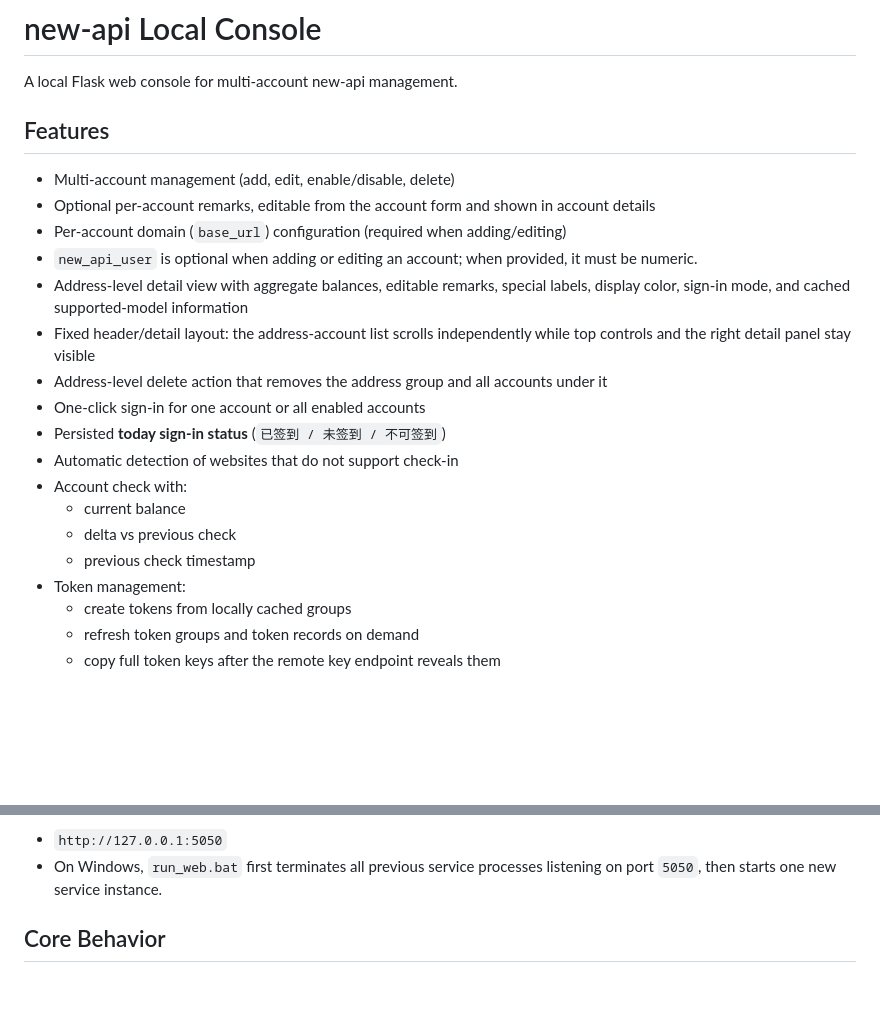
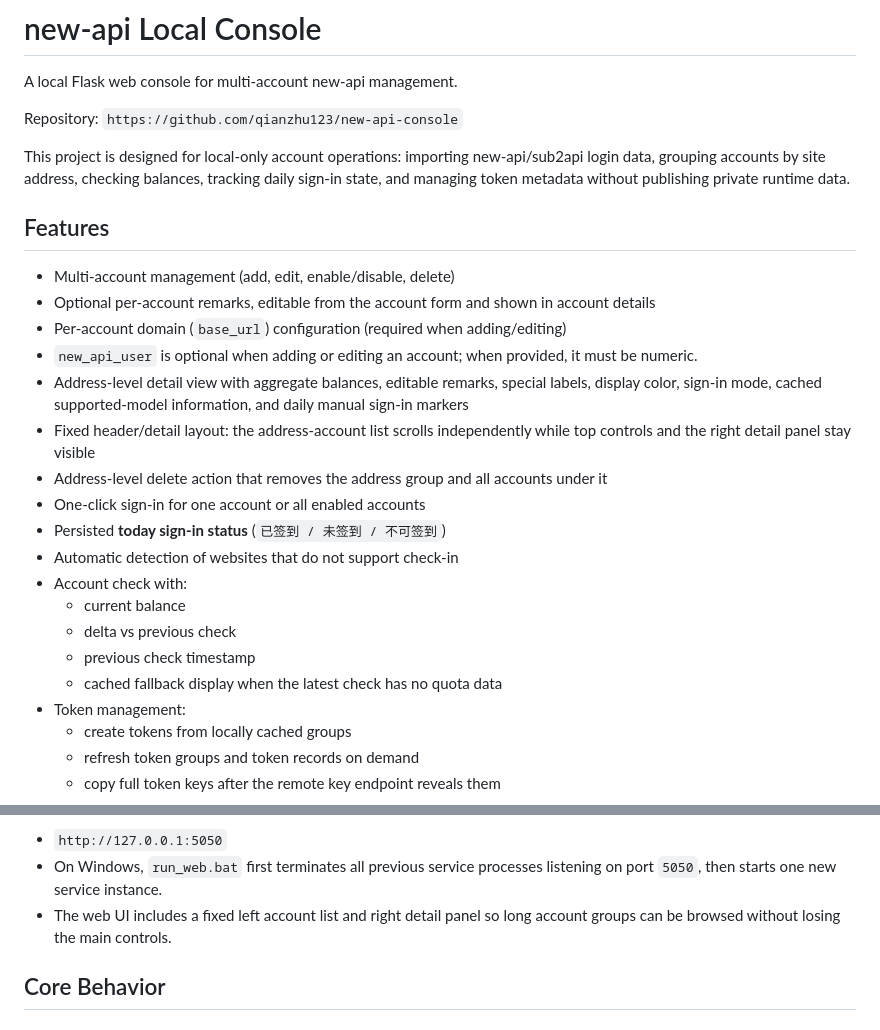
Before and after one commit to qianzhu123/new-api-console, a Markdown page: README.md, 2 parts joined by grey strips. GitHub-like rendering; blank space fills up the shorter version.

Commit message:
Update README documentation

```diff
--- a/README.md
+++ b/README.md
@@ -1,6 +1,10 @@
 # new-api Local Console
 
 A local Flask web console for multi-account new-api management.
+
+Repository: `https://github.com/qianzhu123/new-api-console`
+
+This project is designed for local-only account operations: importing new-api/sub2api login data, grouping accounts by site address, checking balances, tracking daily sign-in state, and managing token metadata without publishing private runtime data.
 
 ## Features
 
@@ -8,7 +12,7 @@ A local Flask web console for multi-account new-api management.
 - Optional per-account remarks, editable from the account form and shown in account details
 - Per-account domain (`base_url`) configuration (required when adding/editing)
 - `new_api_user` is optional when adding or editing an account; when provided, it must be numeric.
-- Address-level detail view with aggregate balances, editable remarks, special labels, display color, sign-in mode, and cached supported-model information
+- Address-level detail view with aggregate balances, editable remarks, special labels, display color, sign-in mode, cached supported-model information, and daily manual sign-in markers
 - Fixed header/detail layout: the address-account list scrolls independently while top controls and the right detail panel stay visible
 - Address-level delete action that removes the address group and all accounts under it
 - One-click sign-in for one account or all enabled accounts
@@ -18,6 +22,7 @@ A local Flask web console for multi-account new-api management.
   - current balance
   - delta vs previous check
   - previous check timestamp
+  - cached fallback display when the latest check has no quota data
 - Token management:
   - create tokens from locally cached groups
   - refresh token groups and token records on demand
@@ -95,6 +100,7 @@ run_web.bat
 
 - `http://127.0.0.1:5050`
 - On Windows, `run_web.bat` first terminates all previous service processes listening on port `5050`, then starts one new service instance.
+- The web UI includes a fixed left account list and right detail panel so long account groups can be browsed without losing the main controls.
 
 ## Core Behavior
 
```
